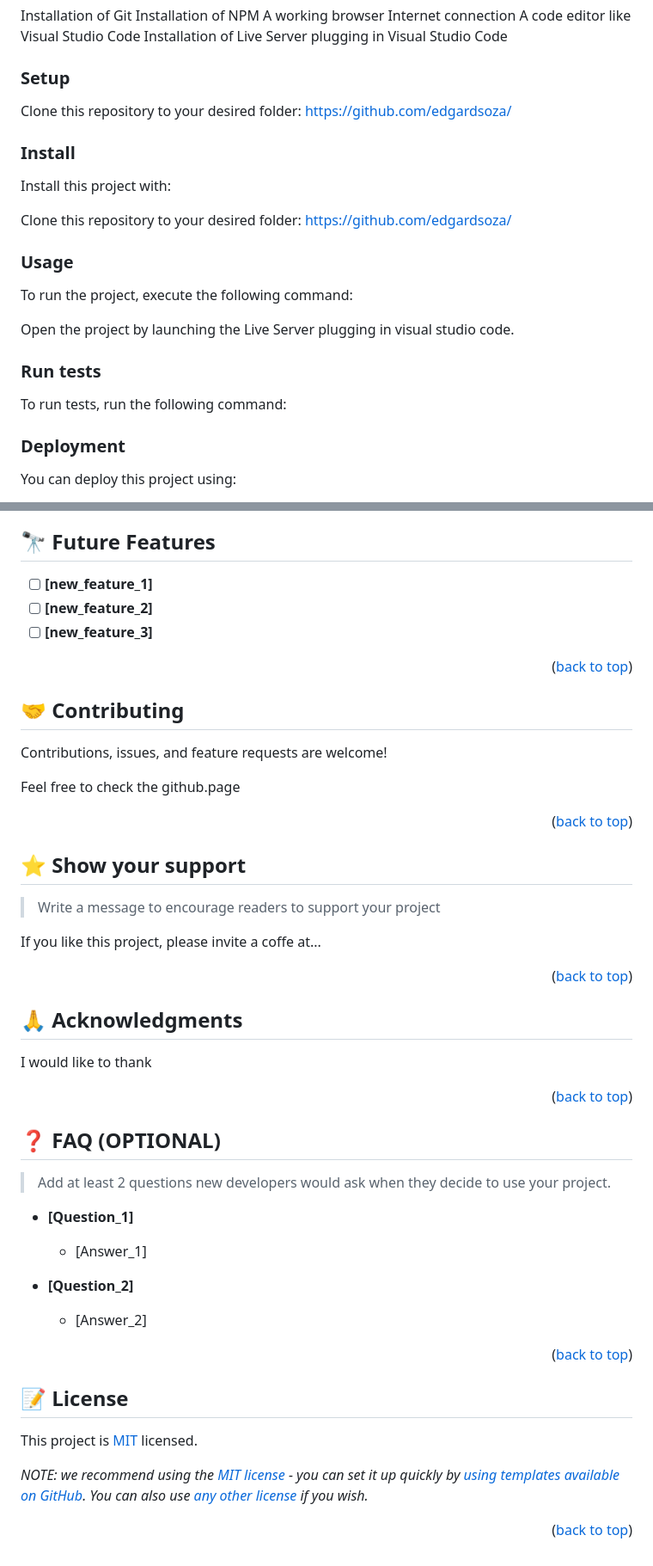
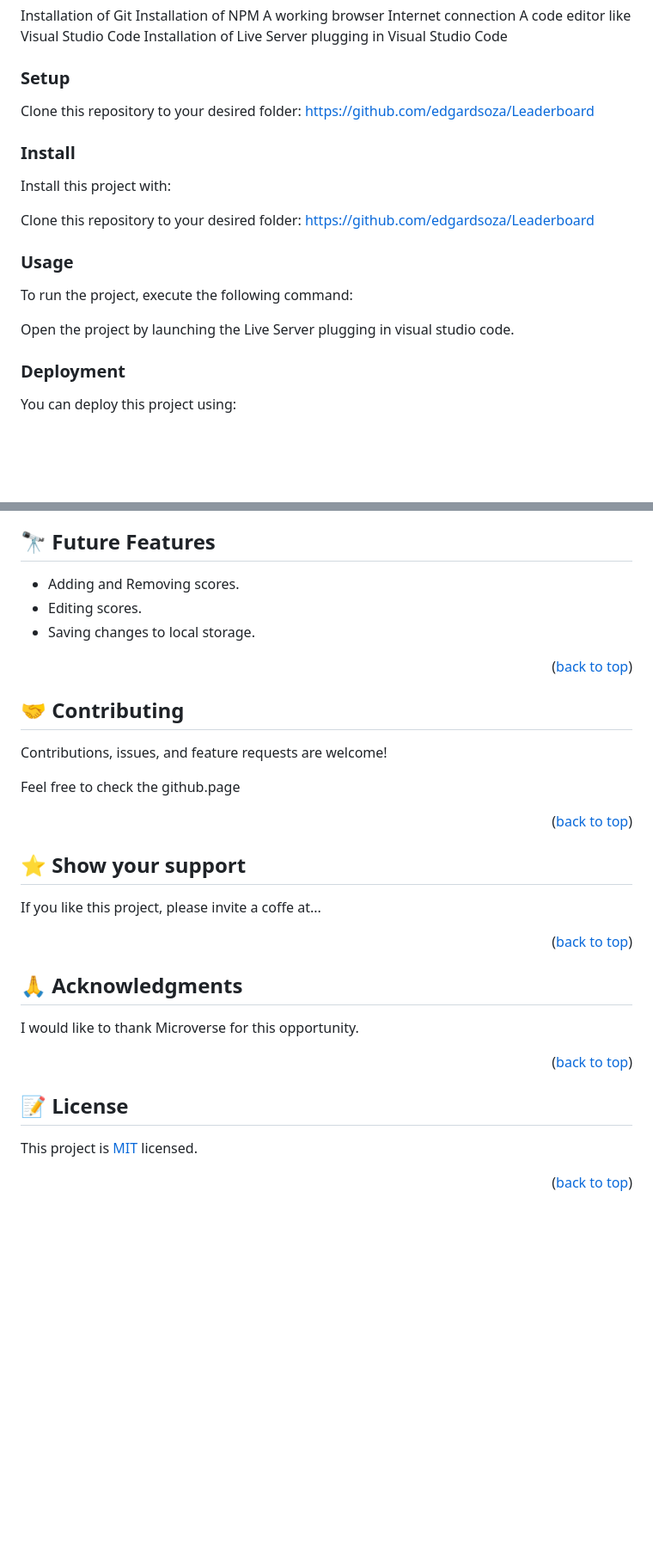
Before and after one commit to edgardsoza/Leaderboard, a Markdown page: README.md, 2 parts joined by grey strips. Shown at 86% size. Drawn GitHub-style; blank space fills up the shorter version.

Commit message:
Edit Readme for this project

````diff
--- a/README.md
+++ b/README.md
@@ -80,31 +82,19 @@ Installation of Git Installation of NPM A working browser Internet connection A
 
 ### Setup
 
-Clone this repository to your desired folder: https://github.com/edgardsoza/
+Clone this repository to your desired folder: https://github.com/edgardsoza/Leaderboard
 
 ### Install
 
 Install this project with:
 
-Clone this repository to your desired folder: https://github.com/edgardsoza/
+Clone this repository to your desired folder: https://github.com/edgardsoza/Leaderboard
 
 ### Usage
 
 To run the project, execute the following command:
 
 Open the project by launching the Live Server plugging in visual studio code.
-
-### Run tests
-
-To run tests, run the following command:
-
-<!--
-Example command:
-
-```sh
-  bin/rails test test/models/article_test.rb
-```
---->
 
 ### Deployment
 
@@ -128,9 +118,9 @@ github.io.com
 
 ## 🔭 Future Features <a name="future-features"></a>
 
-- [ ] **[new_feature_1]**
-- [ ] **[new_feature_2]**
-- [ ] **[new_feature_3]**
+- Adding and Removing scores.
+- Editing scores.
+- Saving changes to local storage.
 
 <p align="right">(<a href="#readme-top">back to top</a>)</p>
 
@@ -148,8 +138,6 @@ Feel free to check the github.page
 
 ## ⭐️ Show your support <a name="support"></a>
 
-> Write a message to encourage readers to support your project
-
 If you like this project, please invite a coffe at...
 
 <p align="right">(<a href="#readme-top">back to top</a>)</p>
@@ -158,23 +146,7 @@ If you like this project, please invite a coffe at...
 
 ## 🙏 Acknowledgments <a name="acknowledgements"></a>
 
-I would like to thank
-
-<p align="right">(<a href="#readme-top">back to top</a>)</p>
-
-<!-- FAQ (optional) -->
-
-## ❓ FAQ (OPTIONAL) <a name="faq"></a>
-
-> Add at least 2 questions new developers would ask when they decide to use your project.
-
-- **[Question_1]**
-
-  - [Answer_1]
-
-- **[Question_2]**
-
-  - [Answer_2]
+I would like to thank Microverse for this opportunity.
 
 <p align="right">(<a href="#readme-top">back to top</a>)</p>
 
@@ -184,6 +156,4 @@ I would like to thank
 
 This project is [MIT](./LICENSE) licensed.
 
-_NOTE: we recommend using the [MIT license](https://choosealicense.com/licenses/mit/) - you can set it up quickly by [using templates available on GitHub](https://docs.github.com/en/communities/setting-up-your-project-for-healthy-contributions/adding-a-license-to-a-repository). You can also use [any other license](https://choosealicense.com/licenses/) if you wish._
-
 <p align="right">(<a href="#readme-top">back to top</a>)</p>
````
Also changed, not shown: other parts of README.md (+14 -12 lines).
